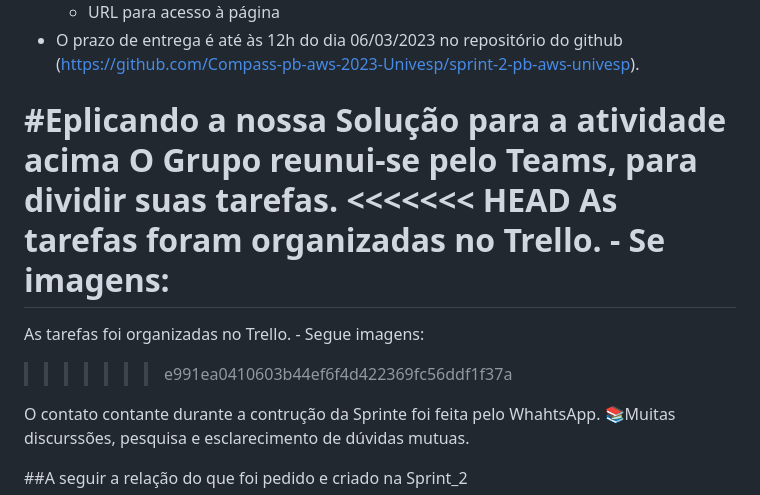
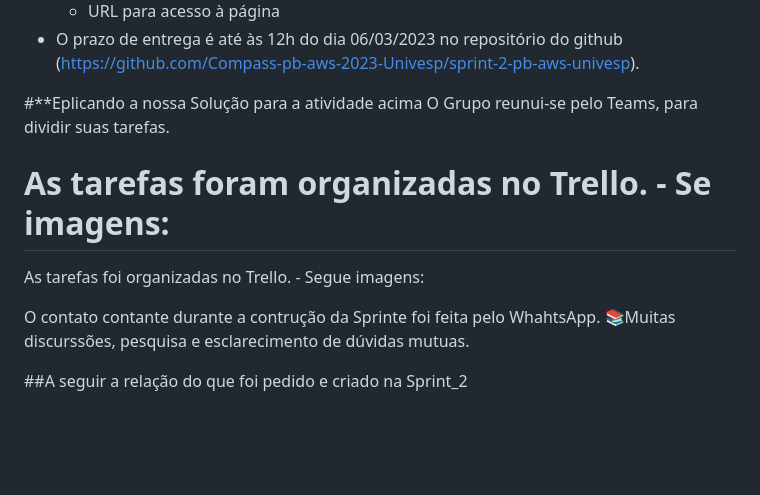
Before and after one commit to brunoperillo/sprint-2-pb-aws-univesp, a Markdown page: README.md, the part around the change. GitHub-like rendering; blank space fills up the shorter version.

```diff
--- a/README.md
+++ b/README.md
@@ -64,15 +64,15 @@ O seguinte esquema sintetiza a arquitetura proposta nesta avaliação:
 - O prazo de entrega é até às 12h do dia 06/03/2023 no repositório do github ([https://github.com/Compass-pb-aws-2023-Univesp/sprint-2-pb-aws-univesp](https://github.com/Compass-pb-aws-2023-Univesp/sprint-2-pb-aws-univesp)).
 
 
-#**<font color="blue">Eplicando a nossa Solução para a atividade acima</font>**
+#**<font color="blue">Eplicando a nossa Solução para a atividade acima</font>
 O Grupo reunui-se pelo Teams, para dividir suas tarefas.
-<<<<<<< HEAD
+
 As tarefas foram organizadas no Trello.
     - Se imagens:
 =======
 As tarefas foi organizadas no Trello.
     - Segue imagens:
->>>>>>> e991ea0410603b44ef6f4d422369fc56ddf1f37a
+
 
 
 
```
